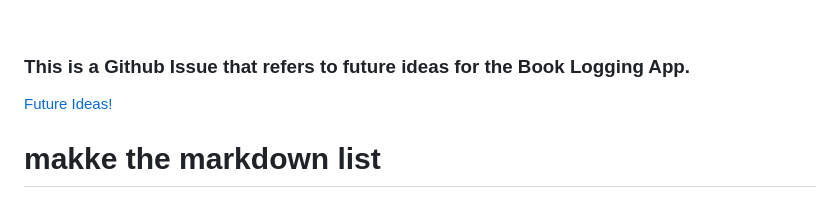
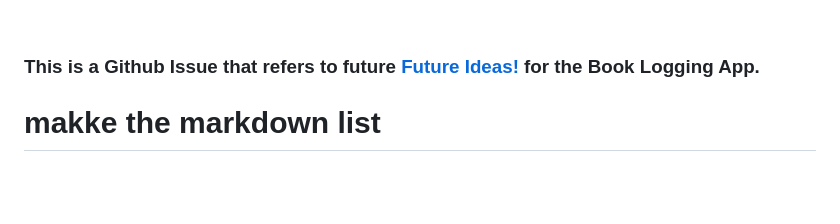
Before and after one commit to Olivia-Sharpston/dev-george, a Markdown page: README.md, the part around the change. Drawn GitHub-style.

```diff
--- a/README.md
+++ b/README.md
@@ -26,8 +26,8 @@ https://github.com/Olivia-Sharpston/dev-george/blob/4e309c17b91c12ed9be0ed729c03
 
 <br></br>
 
-### This is a Github Issue that refers to future ideas for the Book Logging App.
-<a href="https://github.com/Olivia-Sharpston/dev-george/issues/1" target="_blank">Future Ideas!</a>
+### This is a Github Issue that refers to future <a href="https://github.com/Olivia-Sharpston/dev-george/issues/1" target="_blank">Future Ideas!</a> for the Book Logging App.
+
 # makke the markdown list
 
 <br></br>
```
